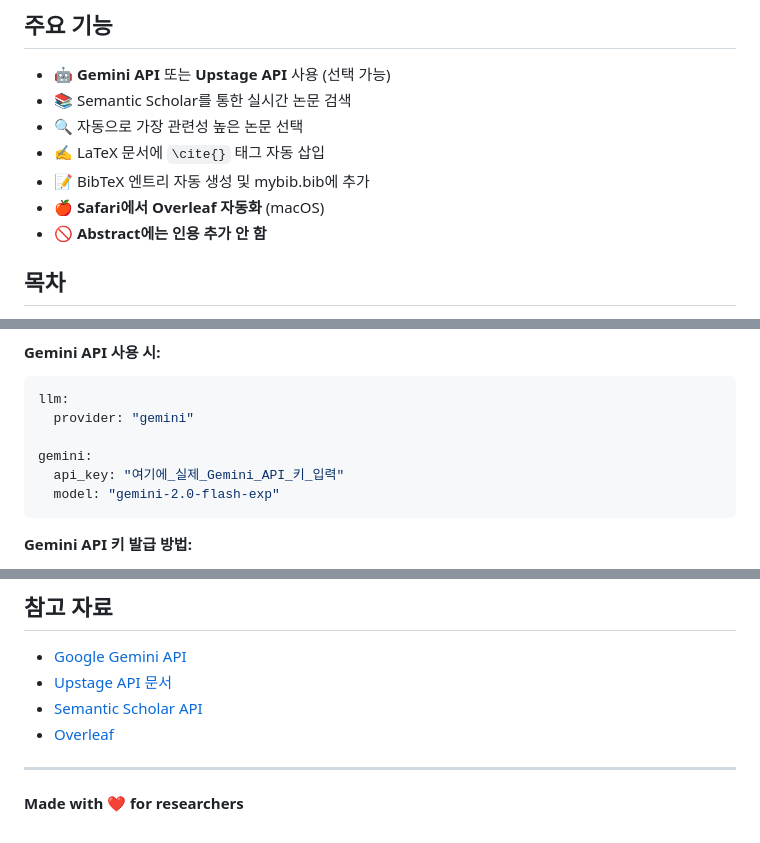
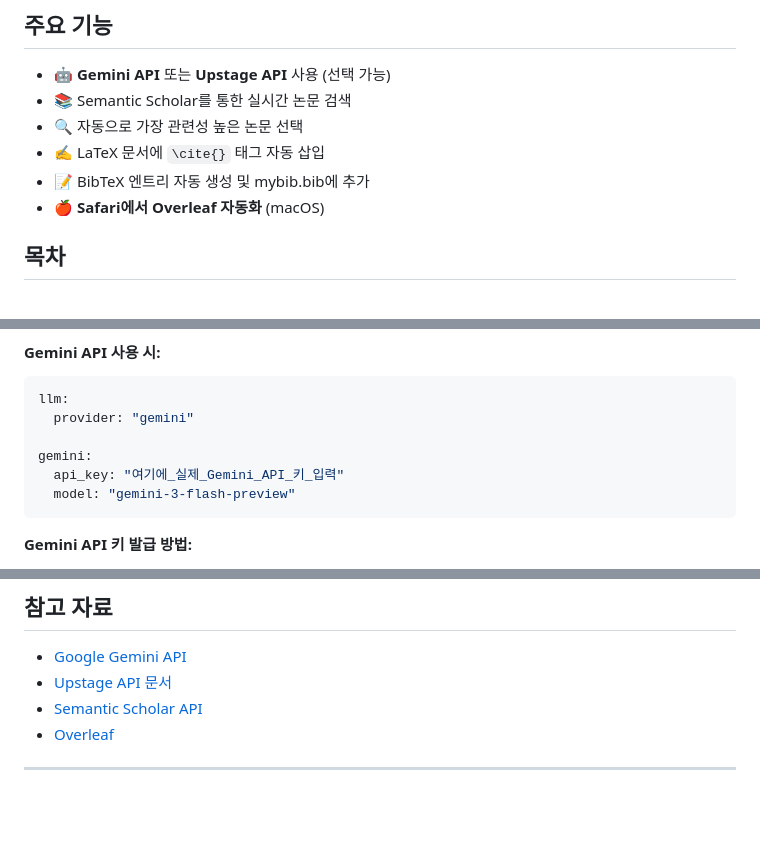
Before and after one commit to doruk651/citeAgent, a Markdown page: README.md, 3 parts joined by grey strips. GitHub-like rendering; blank space fills up the shorter version.

````diff
--- a/README.md
+++ b/README.md
@@ -10,7 +10,6 @@ CiteAgent는 Overleaf에서 작성 중인 LaTeX 논문에 자동으로 적절한
 - ✍️ LaTeX 문서에 `\cite{}` 태그 자동 삽입
 - 📝 BibTeX 엔트리 자동 생성 및 mybib.bib에 추가
 - 🍎 **Safari에서 Overleaf 자동화** (macOS)
-- 🚫 **Abstract에는 인용 추가 안 함**
 
 ## 목차
 
@@ -74,7 +73,7 @@ llm:
 
 gemini:
   api_key: "여기에_실제_Gemini_API_키_입력"
-  model: "gemini-2.0-flash-exp"
+  model: "gemini-3-flash-preview"
 ```
 
 **Gemini API 키 발급 방법:**
@@ -474,5 +436,3 @@ MIT License
 - [Overleaf](https://www.overleaf.com/)
 
 ---
-
-**Made with ❤️ for researchers**
````
Also changed, not shown: other parts of README.md (+2 -39 lines), README_EN.md (added, +459 -0 lines).
